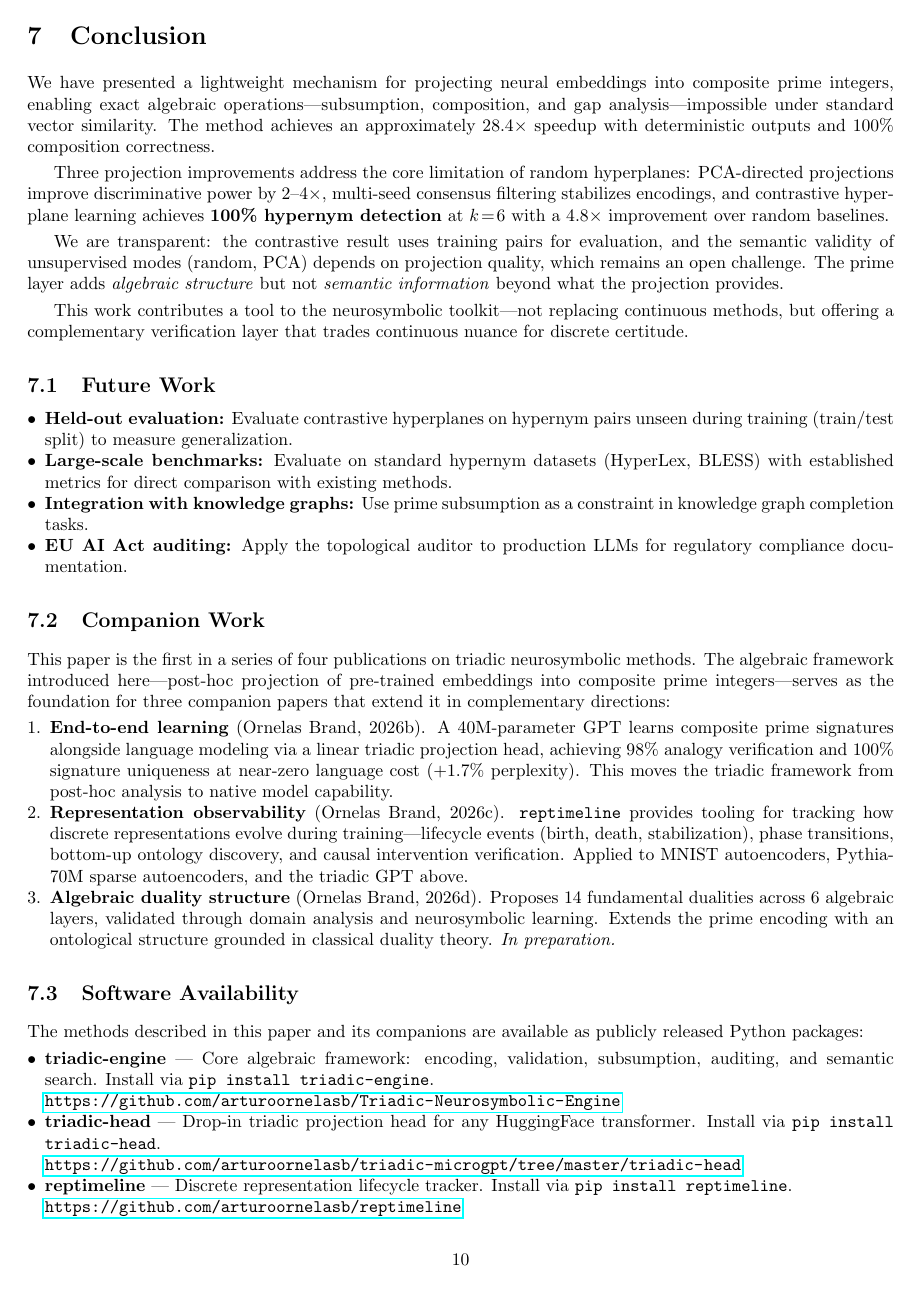
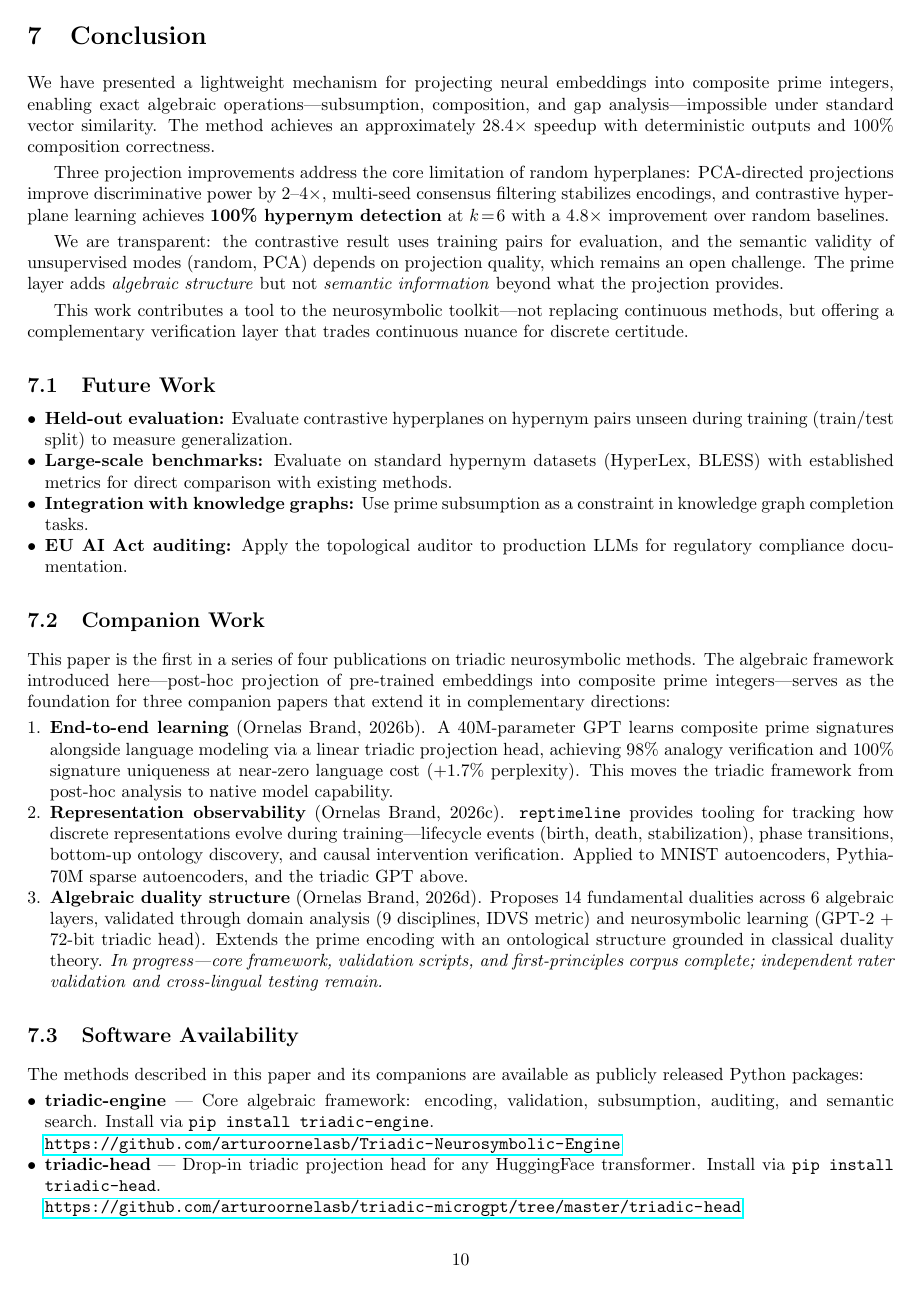
Before and after one commit to arturoornelasb/Triadic-Neurosymbolic-Engine, a LaTeX paper (paper/src/main.tex): page 10 of 12. Compiled offline with pdfLaTeX.

Commit message:
docs: update companion work status for duality paper
Expand "In preparation" to "In progress" with details on what is
complete (framework, validation, first-principles corpus) and what
remains (independent raters, cross-lingual testing).

Co-Authored-By: Claude Opus 4.6 <noreply@anthropic.com>

```diff
--- a/paper/src/main.tex
+++ b/paper/src/main.tex
@@ -550,7 +550,7 @@ The algebraic framework introduced here---post-hoc projection of pre-trained emb
 \begin{enumerate}[nosep, leftmargin=*]
     \item \textbf{End-to-end learning} (Ornelas Brand, 2026b). A 40M-parameter GPT learns composite prime signatures alongside language modeling via a linear triadic projection head, achieving 98\% analogy verification and 100\% signature uniqueness at near-zero language cost (+1.7\% perplexity). This moves the triadic framework from post-hoc analysis to native model capability.
     \item \textbf{Representation observability} (Ornelas Brand, 2026c). \texttt{reptimeline} provides tooling for tracking how discrete representations evolve during training---lifecycle events (birth, death, stabilization), phase transitions, bottom-up ontology discovery, and causal intervention verification. Applied to MNIST autoencoders, Pythia-70M sparse autoencoders, and the triadic GPT above.
-    \item \textbf{Algebraic duality structure} (Ornelas Brand, 2026d). Proposes 14 fundamental dualities across 6 algebraic layers, validated through domain analysis and neurosymbolic learning. Extends the prime encoding with an ontological structure grounded in classical duality theory. \emph{In preparation.}
+    \item \textbf{Algebraic duality structure} (Ornelas Brand, 2026d). Proposes 14 fundamental dualities across 6 algebraic layers, validated through domain analysis (9 disciplines, IDVS metric) and neurosymbolic learning (GPT-2 + 72-bit triadic head). Extends the prime encoding with an ontological structure grounded in classical duality theory. \emph{In progress---core framework, validation scripts, and first-principles corpus complete; independent rater validation and cross-lingual testing remain.}
 \end{enumerate}
 
 \subsection{Software Availability}
```
Also changed, not shown: paper/PrimeFactorization_NeurosymbolicBridge_OrnelasBrand_2026.pdf.
